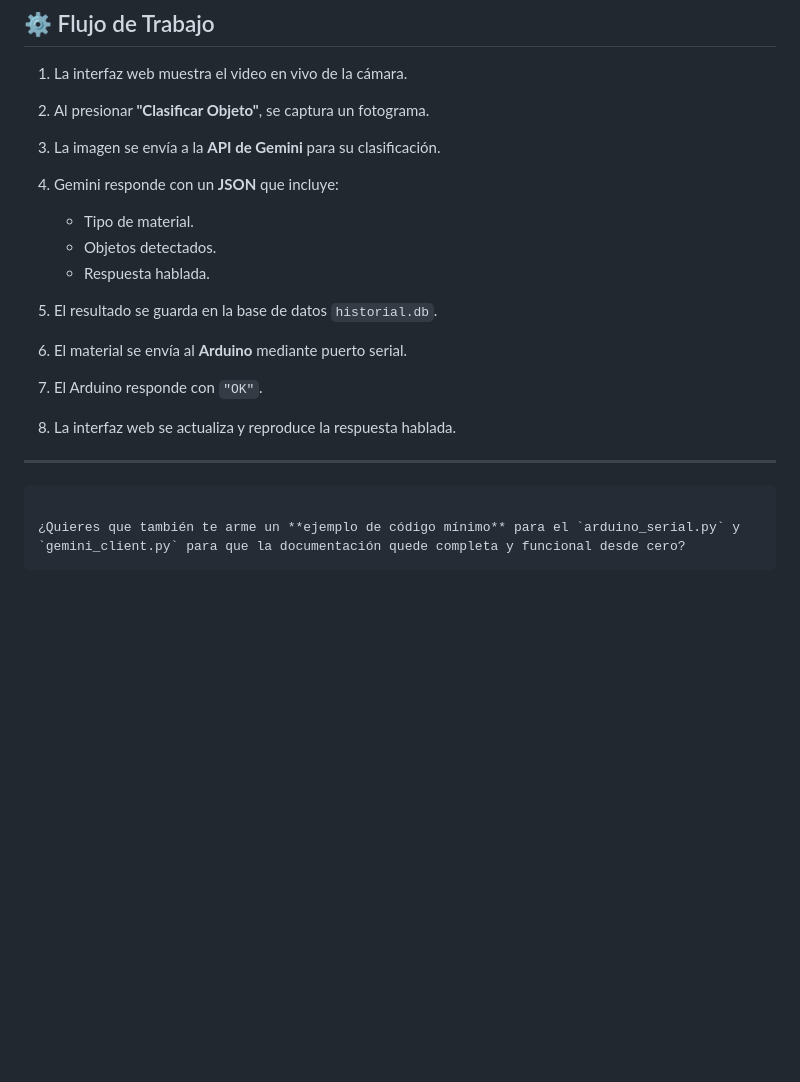
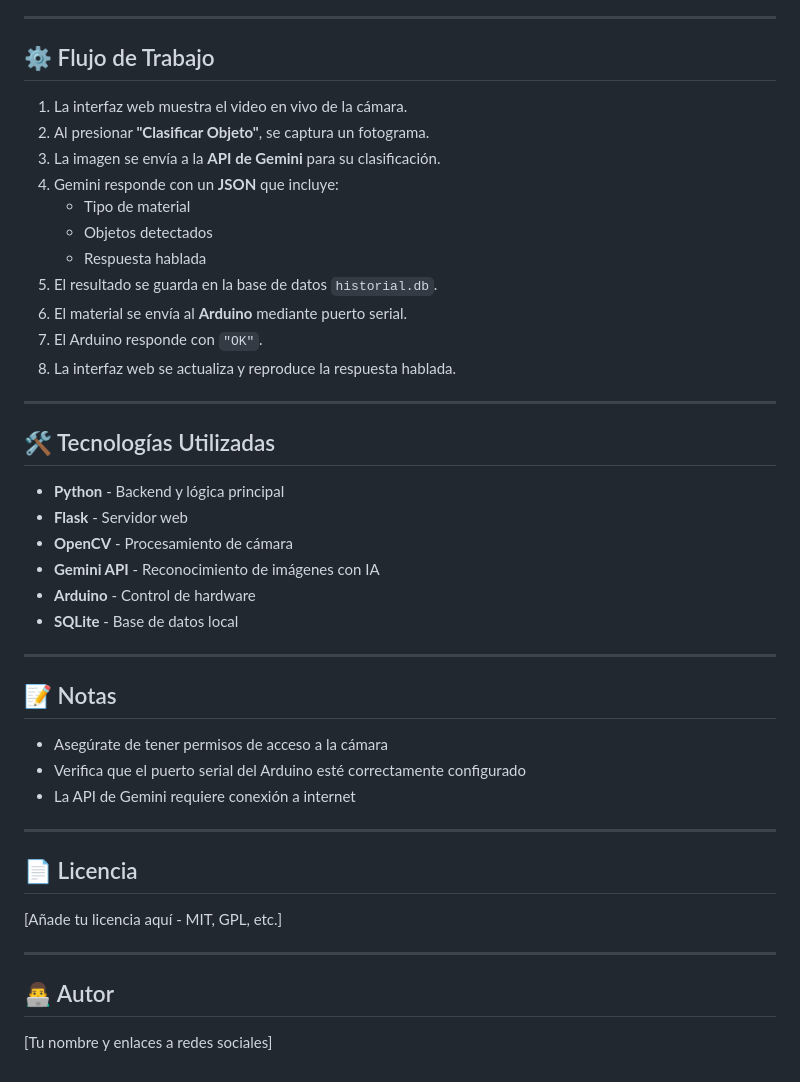
Before and after one commit to cexartattoo/ClasificacionBasuraGamini, a Markdown page: README.md, the part around one of its changes. GitHub-like rendering; blank space fills up the shorter version.

````diff
--- a/README.md
+++ b/README.md
@@ -85,10 +74,9 @@ basura\_inteligente/
 2. Al presionar **"Clasificar Objeto"**, se captura un fotograma.
 3. La imagen se envía a la **API de Gemini** para su clasificación.
 4. Gemini responde con un **JSON** que incluye:
-
-   * Tipo de material.
-   * Objetos detectados.
-   * Respuesta hablada.
+   - Tipo de material
+   - Objetos detectados
+   - Respuesta hablada
 5. El resultado se guarda en la base de datos `historial.db`.
 6. El material se envía al **Arduino** mediante puerto serial.
 7. El Arduino responde con `"OK"`.
@@ -96,7 +84,31 @@ basura\_inteligente/
 
 ---
 
-```
+## 🛠️ Tecnologías Utilizadas
 
-¿Quieres que también te arme un **ejemplo de código mínimo** para el `arduino_serial.py` y `gemini_client.py` para que la documentación quede completa y funcional desde cero?
-```
+- **Python** - Backend y lógica principal
+- **Flask** - Servidor web
+- **OpenCV** - Procesamiento de cámara
+- **Gemini API** - Reconocimiento de imágenes con IA
+- **Arduino** - Control de hardware
+- **SQLite** - Base de datos local
+
+---
+
+## 📝 Notas
+
+- Asegúrate de tener permisos de acceso a la cámara
+- Verifica que el puerto serial del Arduino esté correctamente configurado
+- La API de Gemini requiere conexión a internet
+
+---
+
+## 📄 Licencia
+
+[Añade tu licencia aquí - MIT, GPL, etc.]
+
+---
+
+## 👨‍💻 Autor
+
+[Tu nombre y enlaces a redes sociales]
````
Also changed, not shown: other parts of README.md (+30 -41 lines).
